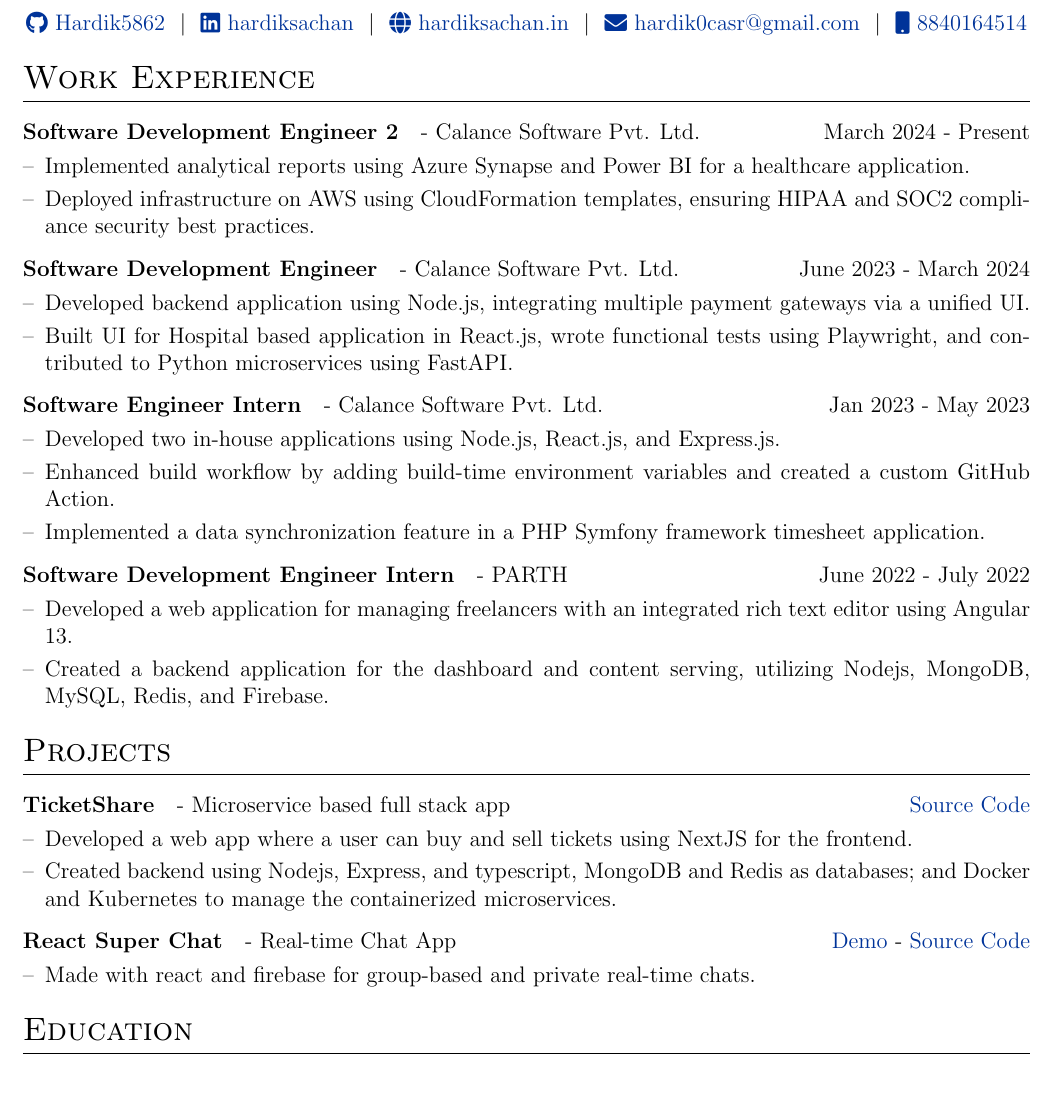
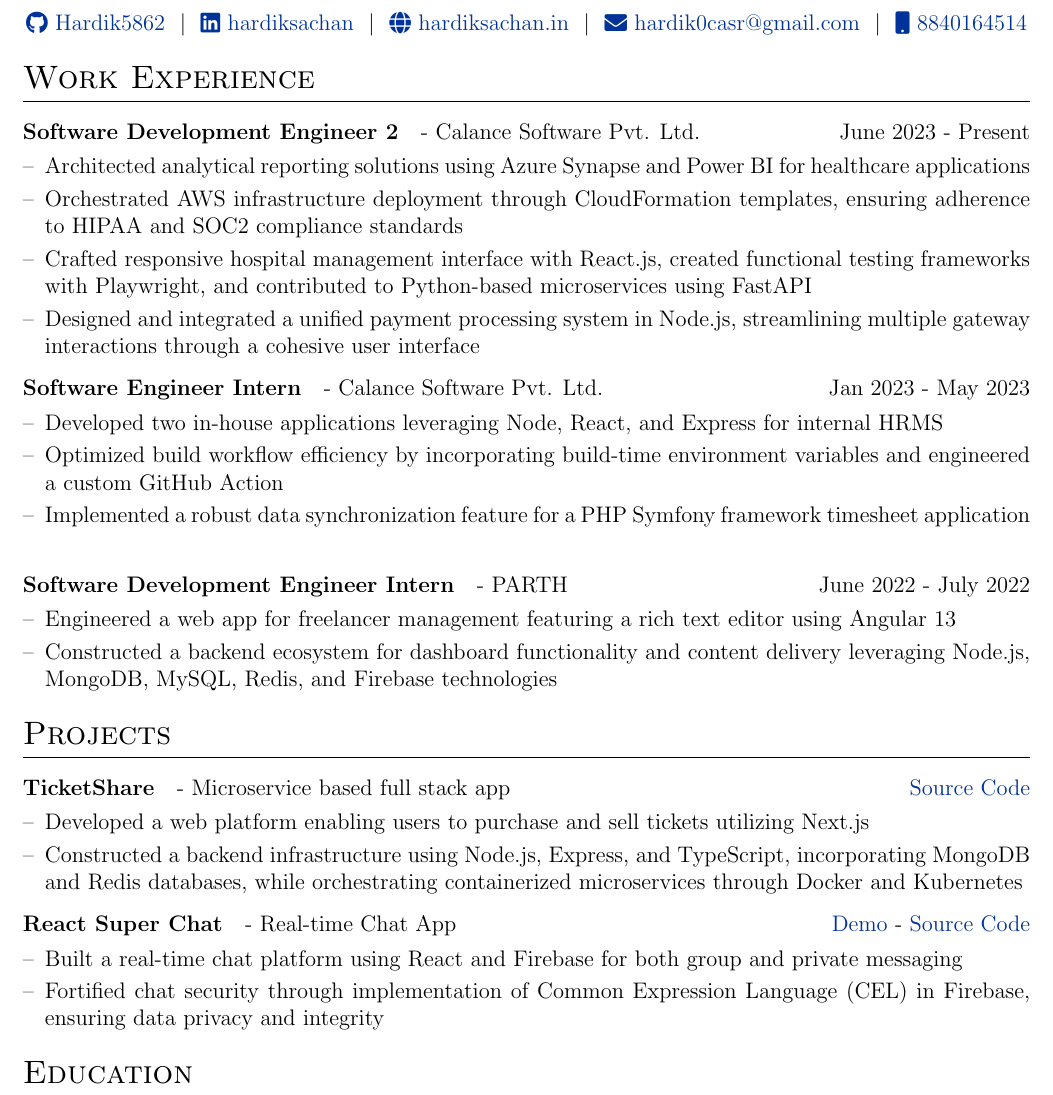
Before and after one commit to Hardik5862/resume, a LaTeX document (hardiksachan.tex): part of the page, cut so that both start at the same text. Compiled offline with pdfLaTeX.

Commit message:
updated points on resume

```diff
--- a/hardiksachan.tex
+++ b/hardiksachan.tex
@@ -102,24 +102,14 @@
 \section{Work Experience}
 
 \begin{tabularx}{\linewidth}{ @{}l r@{} }
-    \textbf{Software Development Engineer 2} & - Calance Software Pvt. Ltd. \hfill March 2024 - Present  \\[3.75pt]
+    \textbf{Software Development Engineer 2} & - Calance Software Pvt. Ltd. \hfill June 2023 - Present  \\[3.75pt]
     \multicolumn{2}{@{}X@{}}{
     \begin{minipage}[t]{\linewidth}
         \begin{itemize}[nosep,after=\strut, leftmargin=1em, itemsep=3pt]
-            \item[--] Implemented analytical reports using Azure Synapse and Power BI for a healthcare application.
-            \item[--] Deployed infrastructure on AWS using CloudFormation templates, ensuring HIPAA and SOC2 compliance security best practices.
-        \end{itemize}
-        \end{minipage}
-    }
-\end{tabularx}
-
-\begin{tabularx}{\linewidth}{ @{}l r@{} }
-    \textbf{Software Development Engineer} & - Calance Software Pvt. Ltd. \hfill June 2023 - March 2024  \\[3.75pt]
-    \multicolumn{2}{@{}X@{}}{
-    \begin{minipage}[t]{\linewidth}
-        \begin{itemize}[nosep,after=\strut, leftmargin=1em, itemsep=3pt]
-            \item[--] Developed backend application using Node.js, integrating multiple payment gateways via a unified UI.
-            \item[--] Built UI for Hospital based application in React.js, wrote functional tests using Playwright, and contributed to Python microservices using FastAPI.
+            \item[--] Architected analytical reporting solutions using Azure Synapse and Power BI for healthcare applications
+            \item[--] Orchestrated AWS infrastructure deployment through CloudFormation templates, ensuring adherence to HIPAA and SOC2 compliance standards
+            \item[--] Crafted responsive hospital management interface with React.js, created functional testing frameworks with Playwright, and contributed to Python-based microservices using FastAPI
+            \item[--] Designed and integrated a unified payment processing system in Node.js, streamlining multiple gateway interactions through a cohesive user interface
         \end{itemize}
         \end{minipage}
     }
@@ -130,9 +120,9 @@
 \multicolumn{2}{@{}X@{}}{
 \begin{minipage}[t]{\linewidth}
     \begin{itemize}[nosep,after=\strut, leftmargin=1em, itemsep=3pt]
-        \item[--] Developed two in-house applications using Node.js, React.js, and Express.js.
-        \item[--] Enhanced build workflow by adding build-time environment variables and created a custom GitHub Action.
-        \item[--] Implemented a data synchronization feature in a PHP Symfony framework timesheet application.
+        \item[--] Developed two in-house applications leveraging Node, React, and Express for internal HRMS
+        \item[--] Optimized build workflow efficiency by incorporating build-time environment variables and engineered a custom GitHub Action
+        \item[--] Implemented a robust data synchronization feature for a PHP Symfony framework timesheet application
     \end{itemize}
     \end{minipage}
 }
@@ -143,8 +133,8 @@
 \multicolumn{2}{@{}X@{}}{
 \begin{minipage}[t]{\linewidth}
     \begin{itemize}[nosep,after=\strut, leftmargin=1em, itemsep=3pt]
-        \item[--] Developed a web application for managing freelancers with an integrated rich text editor using Angular 13.
-        \item[--] Created a backend application for the dashboard and content serving, utilizing Nodejs, MongoDB, MySQL, Redis, and Firebase.
+        \item[--] Engineered a web app for freelancer management featuring a rich text editor using Angular 13
+        \item[--] Constructed a backend ecosystem for dashboard functionality and content delivery leveraging Node.js, MongoDB, MySQL, Redis, and Firebase technologies
     \end{itemize}
     \end{minipage}
 }
@@ -158,8 +148,8 @@
 \multicolumn{2}{@{}X@{}}{
 \begin{minipage}[t]{\linewidth}
     \begin{itemize}[nosep,after=\strut, leftmargin=1em, itemsep=3pt]
-        \item[--] Developed a web app where a user can buy and sell tickets using NextJS for the frontend.
-        \item[--] Created backend using Nodejs, Express, and typescript, MongoDB and Redis as databases; and Docker and Kubernetes to manage the containerized microservices.
+        \item[--] Developed a web platform enabling users to purchase and sell tickets utilizing Next.js
+        \item[--] Constructed a backend infrastructure using Node.js, Express, and TypeScript, incorporating MongoDB and Redis databases, while orchestrating containerized microservices through Docker and Kubernetes
     \end{itemize}
     \end{minipage}
 }
@@ -170,7 +160,8 @@
 \multicolumn{2}{@{}X@{}}{
 \begin{minipage}[t]{\linewidth}
     \begin{itemize}[nosep,after=\strut, leftmargin=1em, itemsep=3pt]
-        \item[--] Made with react and firebase for group-based and private real-time chats.
+        \item[--] Built a real-time chat platform using React and Firebase for both group and private messaging
+        \item[--] Fortified chat security through implementation of Common Expression Language (CEL) in Firebase, ensuring data privacy and integrity
     \end{itemize}
     \end{minipage}
 }
```
Also changed, not shown: hardiksachan.pdf.
